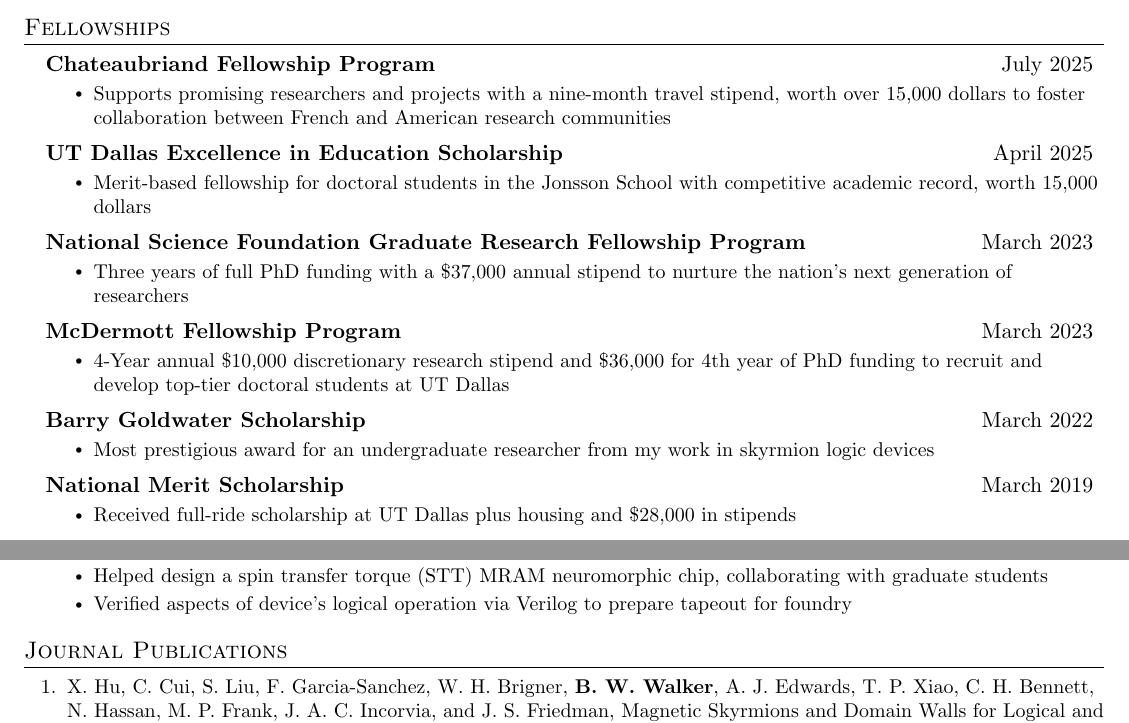
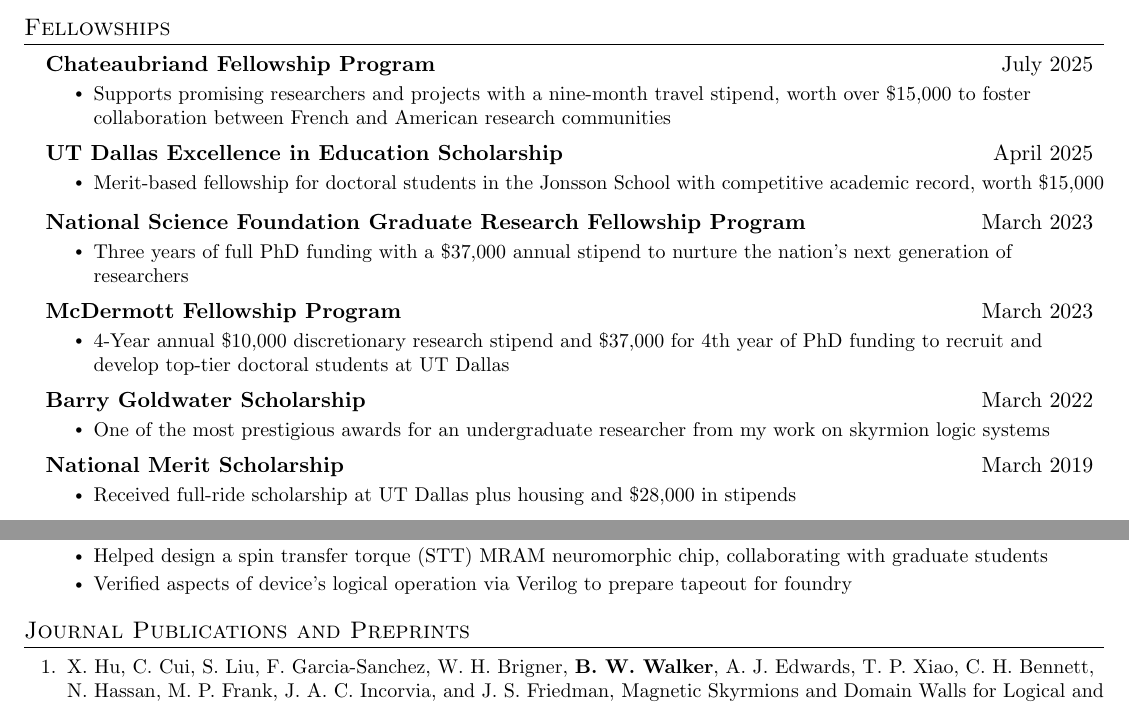
Before and after one commit to benwwalker1/CurriculumVitae, a LaTeX CV (BenWalkerCV.tex): two parts of pages 1 and 2 of 3, joined at a grey line, cut so that both start at the same text. Compiled offline with pdfLaTeX.

Commit message:
minor changes

```diff
--- a/BenWalkerCV.tex
+++ b/BenWalkerCV.tex
@@ -151,17 +151,16 @@
     {}{}
     \vspace{-18px}
     \resumeItemListStart
-      \resumeItem{Supports promising researchers and projects with a nine-month travel stipend, worth over 15,000 dollars to foster collaboration between French and American research communities}
+      \resumeItem{Supports promising researchers and projects with a nine-month travel stipend, worth over \$15,000 to foster collaboration between French and American research communities}
     \resumeItemListEnd
-    %
     \resumeSubheading
     {UT Dallas Excellence in Education Scholarship}{April 2025}
     {}{}
     \vspace{-18px}
     \resumeItemListStart
-      \resumeItem{Merit-based fellowship for doctoral students in the Jonsson School with competitive academic record, worth 15,000 dollars}
+      \resumeItem{Merit-based fellowship for doctoral students in the Jonsson School with competitive academic record, worth \$15,000}
     \resumeItemListEnd
-    %
+    \vspace{-10px}
     \resumeSubheading
     {National Science Foundation Graduate Research Fellowship Program}{March 2023}
     {}{}
@@ -175,7 +174,7 @@
     {}{}
     \vspace{-18px}
     \resumeItemListStart
-      \resumeItem{4-Year annual \$10,000 discretionary research stipend and \$36,000 for 4th year of PhD funding to recruit and develop top-tier doctoral students at UT Dallas}
+      \resumeItem{4-Year annual \$10,000 discretionary research stipend and \$37,000 for 4th year of PhD funding to recruit and develop top-tier doctoral students at UT Dallas}
     \resumeItemListEnd
     %
     \resumeSubheading
@@ -183,7 +182,7 @@
       {}{}
       \vspace{-18px}
       \resumeItemListStart
-        \resumeItem{Most prestigious award for an undergraduate researcher from my work in skyrmion logic devices}
+        \resumeItem{One of the most prestigious awards for an undergraduate researcher from my work on skyrmion logic systems}
       \resumeItemListEnd
     \resumeSubheading
       {National Merit Scholarship}{March 2019}
@@ -261,7 +260,7 @@
       \resumeItemListEnd
 \resumeSubHeadingListEnd
 %-----------Publications-----------
-\section{Journal Publications}
+\section{Journal Publications and Preprints}
     \begin{itemize}[leftmargin=0.15in, label={}]
         \small{\item{
         \begin{enumerate}[leftmargin=0.15in]
```
Also changed, not shown: BenWalkerCV.pdf, 1 other file.
